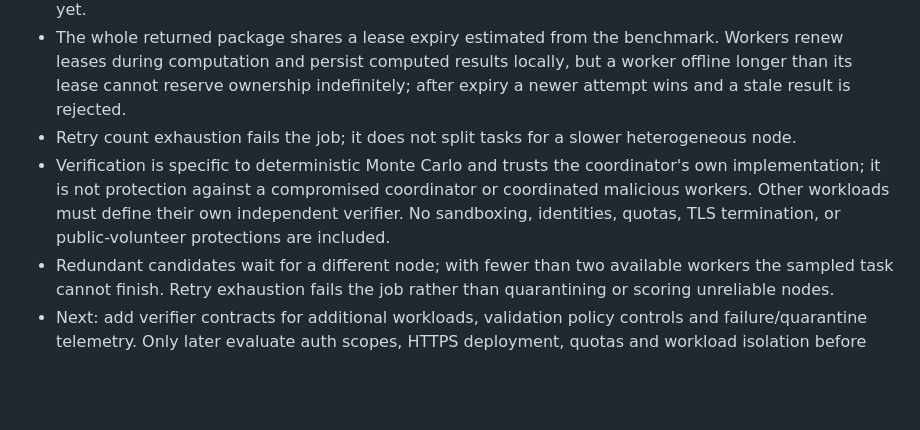
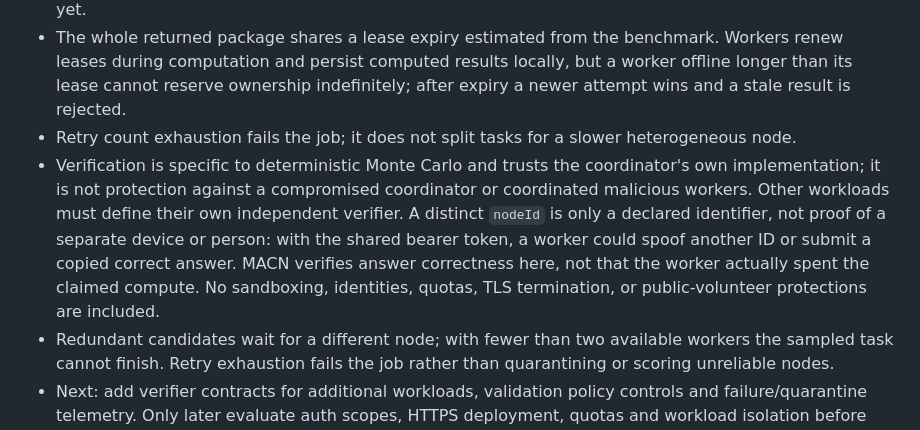
Before and after one commit to Onissum/MACN, a Markdown page: alpha/docs/ALPHA3-BATCH.md, the part around the change. GitHub-like rendering; blank space fills up the shorter version.

Commit message:
Document limits of worker identity and verification

```diff
--- a/alpha/docs/ALPHA3-BATCH.md
+++ b/alpha/docs/ALPHA3-BATCH.md
@@ -74,6 +74,6 @@ To test task timing with heterogeneous workers and simulated outages using the r
 - Pull size uses the startup benchmark and a bounded target window, with per-task EWMA updates. There are no CPU/memory budgets, worker capability negotiation, fairness, or operator dashboard for Batch yet.
 - The whole returned package shares a lease expiry estimated from the benchmark. Workers renew leases during computation and persist computed results locally, but a worker offline longer than its lease cannot reserve ownership indefinitely; after expiry a newer attempt wins and a stale result is rejected.
 - Retry count exhaustion fails the job; it does not split tasks for a slower heterogeneous node.
-- Verification is specific to deterministic Monte Carlo and trusts the coordinator's own implementation; it is not protection against a compromised coordinator or coordinated malicious workers. Other workloads must define their own independent verifier. No sandboxing, identities, quotas, TLS termination, or public-volunteer protections are included.
+- Verification is specific to deterministic Monte Carlo and trusts the coordinator's own implementation; it is not protection against a compromised coordinator or coordinated malicious workers. Other workloads must define their own independent verifier. A distinct `nodeId` is only a declared identifier, not proof of a separate device or person: with the shared bearer token, a worker could spoof another ID or submit a copied correct answer. MACN verifies answer correctness here, not that the worker actually spent the claimed compute. No sandboxing, identities, quotas, TLS termination, or public-volunteer protections are included.
 - Redundant candidates wait for a different node; with fewer than two available workers the sampled task cannot finish. Retry exhaustion fails the job rather than quarantining or scoring unreliable nodes.
 - Next: add verifier contracts for additional workloads, validation policy controls and failure/quarantine telemetry. Only later evaluate auth scopes, HTTPS deployment, quotas and workload isolation before any public participation.
```
